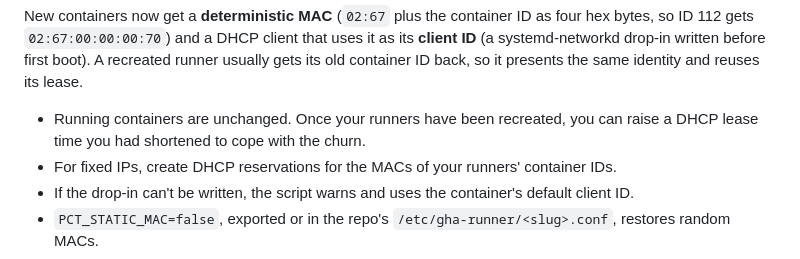
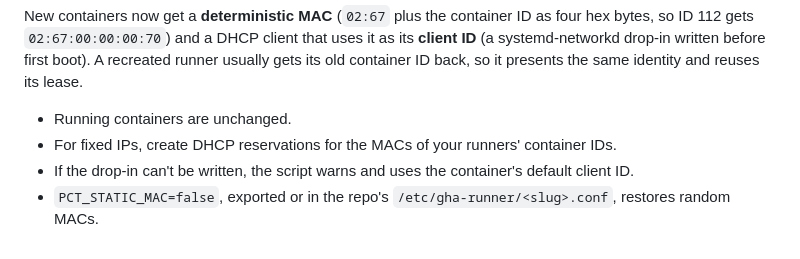
Before and after one commit to chrismartino/pve-gha-runner, a Markdown page: README.md, the part around the change. Drawn GitHub-style.

Commit message:
Drop lease-time note from README (#27)
Removes the sentence about raising a shortened DHCP lease time from the
"DHCP leases and static MACs" section. The changelog was already trimmed
in #26.

Docs only; no version change.

```diff
--- a/README.md
+++ b/README.md
@@ -302,8 +302,7 @@ it as its **client ID** (a systemd-networkd drop-in written before first boot).
 A recreated runner usually gets its old container ID back, so it presents the
 same identity and reuses its lease.
 
-- Running containers are unchanged. Once your runners have been recreated, you
-  can raise a DHCP lease time you had shortened to cope with the churn.
+- Running containers are unchanged.
 - For fixed IPs, create DHCP reservations for the MACs of your runners'
   container IDs.
 - If the drop-in can't be written, the script warns and uses the container's
```
